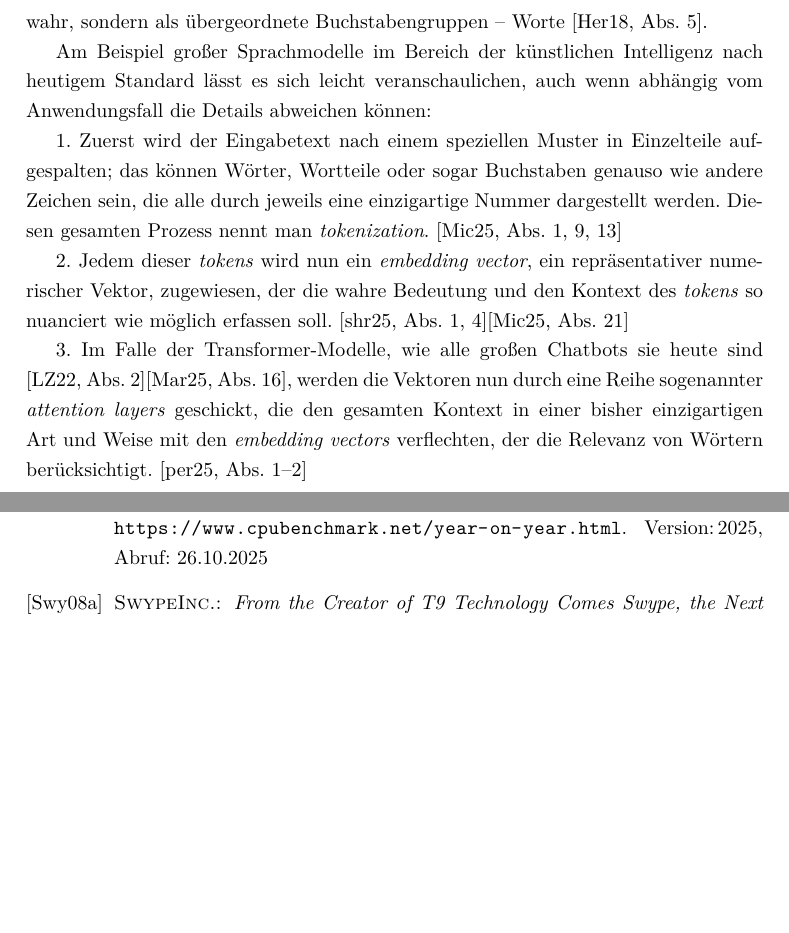
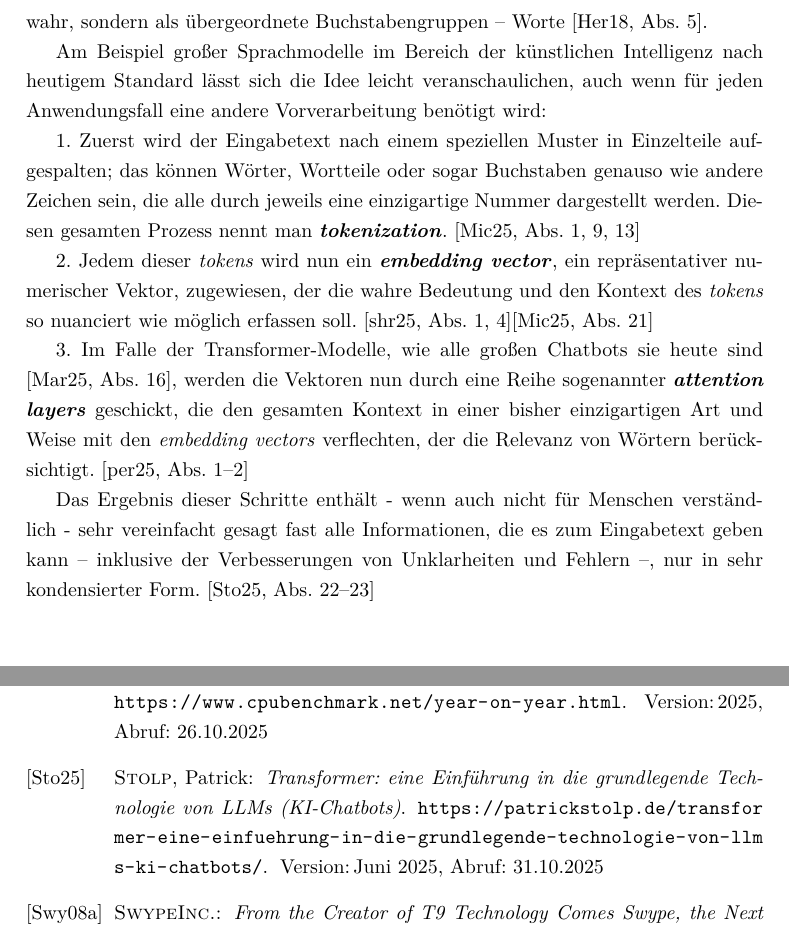
Before and after one commit to williamthecon/hausarbeit-3, a LaTeX document (main.tex): two parts of pages 5 and 7 of 7 before the commit and two parts of pages 5 and 8 of 8 after it, joined at a grey line, cut so that both start at the same text, the shorter picture padded with empty space. Compiled offline with pdfLaTeX.

Commit message:
31.10.2025 - 17:56

```diff
--- a/main.tex
+++ b/main.tex
@@ -107,18 +107,21 @@ Der Bereich der Sprachverarbeitung oder auch Computerlinguistik kombiniert als T
 
 Er findet vorwiegend Anwendung in der Sentiment-Analyse, bei Chatbots und automatisierten Sprachübersetzungen. \cite[Abs. 11]{evoluce_sprachverarbeitung}
 
+% ---------------- Wichtige Konzepte ---------------
 \subsection{Wichtige Konzepte}
 \label{sec:grundlagen_sprachverarbeitung:wichtige_konzepte}
 
 Bevor in der Sprachverarbeitung ein Algorithmus mit einem Text etwas anfangen kann, muss dieser zuerst in eine Form gebracht werden, die für Maschinen lesbarer und besser verarbeitbar ist als die für uns Menschen gewöhnliche Aneinanderreihung von Zeichen. Auch Menschen nehmen Buchstaben nicht mehr als einzelne Zeichen wahr, sondern als übergeordnete Buchstabengruppen -- Worte \cite[Abs. 5]{satzzeichen_wie_gehirn_woerter_erfasst}.
 
-Am Beispiel großer Sprachmodelle im Bereich der künstlichen Intelligenz nach heutigem Standard lässt es sich leicht veranschaulichen, auch wenn abhängig vom Anwendungsfall die Details abweichen können:
+Am Beispiel großer Sprachmodelle im Bereich der künstlichen Intelligenz nach heutigem Standard lässt sich die Idee leicht veranschaulichen, auch wenn für jeden Anwendungsfall eine andere Vorverarbeitung benötigt wird:
 
-1. Zuerst wird der Eingabetext nach einem speziellen Muster in Einzelteile aufgespalten; das können Wörter, Wortteile oder sogar Buchstaben genauso wie andere Zeichen sein, die alle durch jeweils eine einzigartige Nummer dargestellt werden. Diesen gesamten Prozess nennt man \ti{tokenization}. \cite[Abs. 1, 9, 13]{microsoft_tokens}
+1. Zuerst wird der Eingabetext nach einem speziellen Muster in Einzelteile aufgespalten; das können Wörter, Wortteile oder sogar Buchstaben genauso wie andere Zeichen sein, die alle durch jeweils eine einzigartige Nummer dargestellt werden. Diesen gesamten Prozess nennt man \tb{\ti{tokenization}}. \cite[Abs. 1, 9, 13]{microsoft_tokens}
 
-2. Jedem dieser \ti{tokens} wird nun ein \ti{embedding vector}, ein repräsentativer numerischer Vektor, zugewiesen, der die wahre Bedeutung und den Kontext des \ti{tokens} so nuanciert wie möglich erfassen soll. \cite[Abs. 1, 4]{geeksforgeeks_word_embeddings}\cite[Abs. 21]{microsoft_tokens}
+2. Jedem dieser \ti{tokens} wird nun ein \tb{\ti{embedding vector}}, ein repräsentativer numerischer Vektor, zugewiesen, der die wahre Bedeutung und den Kontext des \ti{tokens} so nuanciert wie möglich erfassen soll. \cite[Abs. 1, 4]{geeksforgeeks_word_embeddings}\cite[Abs. 21]{microsoft_tokens}
 
-3. Im Falle der Transformer-Modelle, wie alle großen Chatbots sie heute sind \cite[Abs. 2]{d2lai_attention_mechanisms_and_transformers}\cite[Abs. 16]{abzglobal_ai_chatbots_history}, werden die Vektoren nun durch eine Reihe sogenannter \ti{attention layers} geschickt, die den gesamten Kontext in einer bisher einzigartigen Art und Weise mit den \ti{embedding vectors} verflechten, der die Relevanz von Wörtern berücksichtigt. \cite[Abs. 1--2]{geeksforgeeks_transformer_attention_mechanism}
+3. Im Falle der Transformer-Modelle, wie alle großen Chatbots sie heute sind \cite[Abs. 16]{abzglobal_ai_chatbots_history}, werden die Vektoren nun durch eine Reihe sogenannter \tb{\ti{attention layers}} geschickt, die den gesamten Kontext in einer bisher einzigartigen Art und Weise mit den \ti{embedding vectors} verflechten, der die Relevanz von Wörtern berücksichtigt. \cite[Abs. 1--2]{geeksforgeeks_transformer_attention_mechanism}
+
+Das Ergebnis dieser Schritte enthält - wenn auch nicht für Menschen verständlich - sehr vereinfacht gesagt fast alle Informationen, die es zum Eingabetext geben kann -- inklusive der Verbesserungen von Unklarheiten und Fehlern --, nur in sehr kondensierter Form. \cite[Abs. 22--23]{patrickstolp_transformer}
 
 % ==================== Gegenwart ===================
 \section{Gegenwart}
```
Also changed, not shown: bibliografie.bib (+10 -0 lines).
